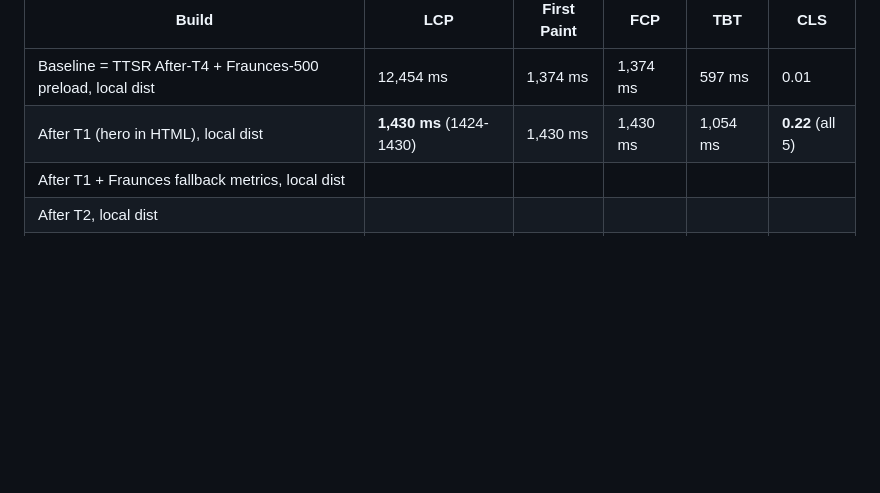
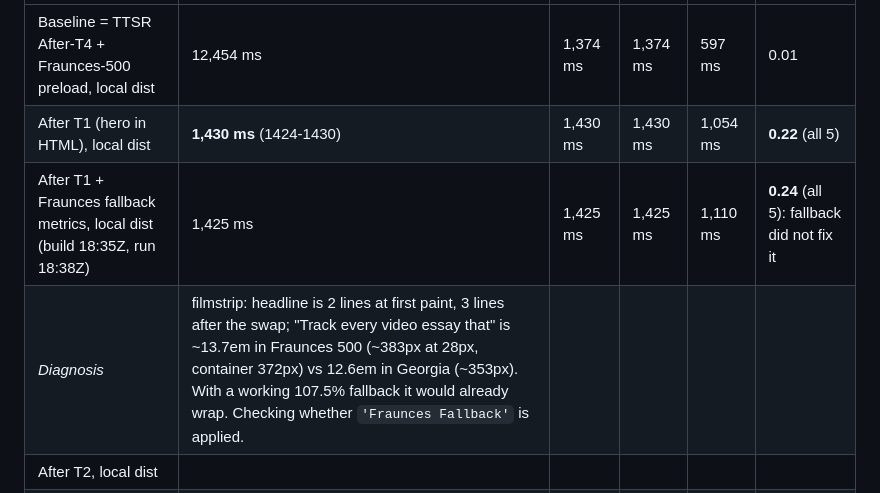
Before and after one commit to hillarydunkley16/videoEssayLetterBoxd, a Markdown page: tasks/todo-lcp.md, the part around the change. Drawn GitHub-style; blank space fills up the shorter version.

Commit message:
Record that the Fraunces fallback did not fix the hero CLS
Co-Authored-By: Claude Sonnet 5.5 <noreply@anthropic.com>

```diff
--- a/tasks/todo-lcp.md
+++ b/tasks/todo-lcp.md
@@ -155,7 +155,8 @@ before/after. Deploying (pushing the deploy branch) needs your go-ahead first.
 |---|---|---|---|---|---|
 | Baseline = TTSR After-T4 + Fraunces-500 preload, local dist | 12,454 ms | 1,374 ms | 1,374 ms | 597 ms | 0.01 |
 | After T1 (hero in HTML), local dist | **1,430 ms** (1424-1430) | 1,430 ms | 1,430 ms | 1,054 ms | **0.22** (all 5) |
-| After T1 + Fraunces fallback metrics, local dist | | | | | |
+| After T1 + Fraunces fallback metrics, local dist (build 18:35Z, run 18:38Z) | 1,425 ms | 1,425 ms | 1,425 ms | 1,110 ms | **0.24** (all 5): fallback did not fix it |
+| _Diagnosis_ | filmstrip: headline is 2 lines at first paint, 3 lines after the swap; "Track every video essay that" is ~13.7em in Fraunces 500 (~383px at 28px, container 372px) vs 12.6em in Georgia (~353px). With a working 107.5% fallback it would already wrap. Checking whether `'Fraunces Fallback'` is applied. | | | | |
 | After T2, local dist | | | | | |
 | After T4 (icon font), local dist | | | | | |
 | After T5 (Clerk), local dist | | | | | |
```
